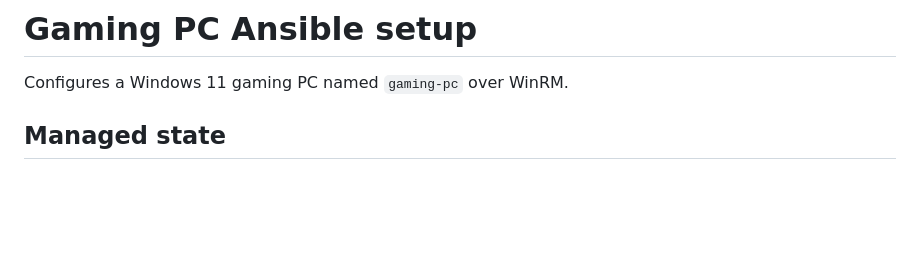
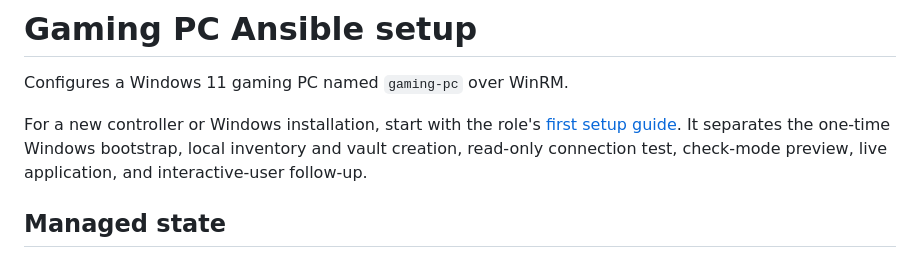
Before and after one commit to wbreiler/HomelabAnsible, a Markdown page: desktop/README.md, the part around the change. Drawn GitHub-style; blank space fills up the shorter version.

Commit message:
gaming_pc: add first setup guide

```diff
--- a/desktop/README.md
+++ b/desktop/README.md
@@ -1,6 +1,11 @@
 # Gaming PC Ansible setup
 
 Configures a Windows 11 gaming PC named `gaming-pc` over WinRM.
+
+For a new controller or Windows installation, start with the role's
+[first setup guide](roles/gaming_pc/README.md). It separates the one-time
+Windows bootstrap, local inventory and vault creation, read-only connection
+test, check-mode preview, live application, and interactive-user follow-up.
 
 ## Managed state
 
```
Also changed, not shown: 1 other file.
